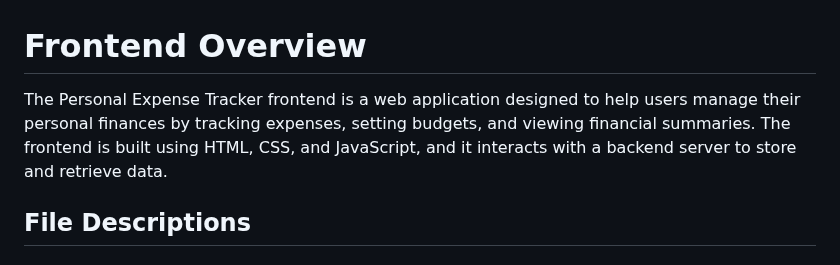
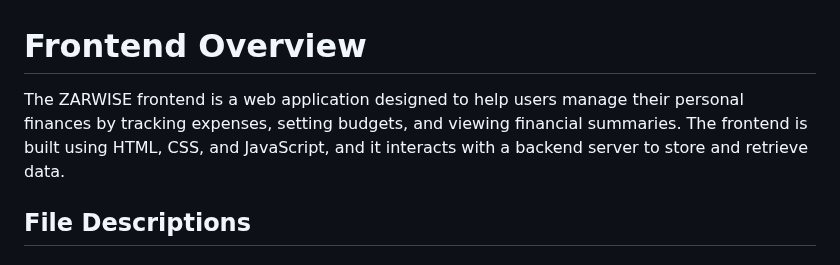
Before and after one commit to Cellie0320/personal_expense_tracker, a Markdown page: frontend/README.md, the part around the change. GitHub-like rendering.

Commit message:
Update README files to reflect application name change and improve link clarity

```diff
--- a/frontend/README.md
+++ b/frontend/README.md
@@ -1,6 +1,6 @@
 
 # Frontend Overview
-The Personal Expense Tracker frontend is a web application designed to help users manage their personal finances by tracking expenses, setting budgets, and viewing financial summaries. The frontend is built using HTML, CSS, and JavaScript, and it interacts with a backend server to store and retrieve data.
+The ZARWISE frontend is a web application designed to help users manage their personal finances by tracking expenses, setting budgets, and viewing financial summaries. The frontend is built using HTML, CSS, and JavaScript, and it interacts with a backend server to store and retrieve data.
 
 ## File Descriptions
 
```
Also changed, not shown: backend/README.md (+1 -1 lines).
